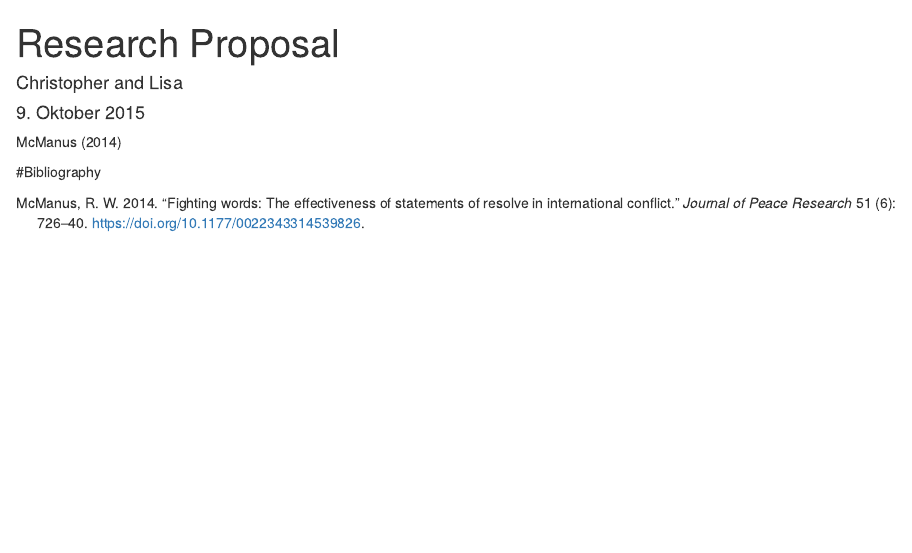
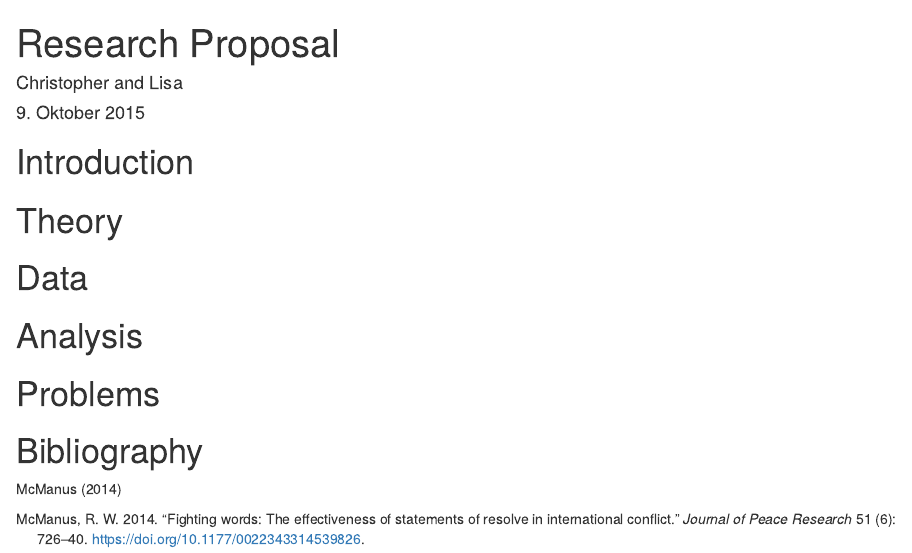
Before and after one commit to LisaKatharina/CSSR_ResearchProposal, an R Markdown document (Research_proposal.Rmd): the page in a window 1100 px wide, from its top. Rendered offline with R 4.5, knitr and Pandoc, with nearby package versions.

Commit message:
Sections added

```diff
--- a/Research_proposal.Rmd
+++ b/Research_proposal.Rmd
@@ -6,6 +6,16 @@ output: html_document
 bibliography: Literature.bib
 ---
 
+# Introduction
+
+# Theory
+
+# Data
+
+# Analysis
+
+# Problems
+
+# Bibliography
+
 @McManus2014
-
-#Bibliography
```
Also changed, not shown: Research_proposal.html (added).
